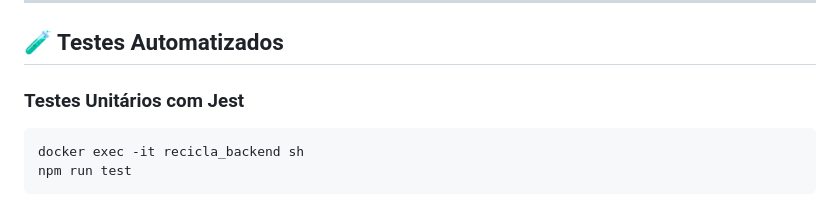
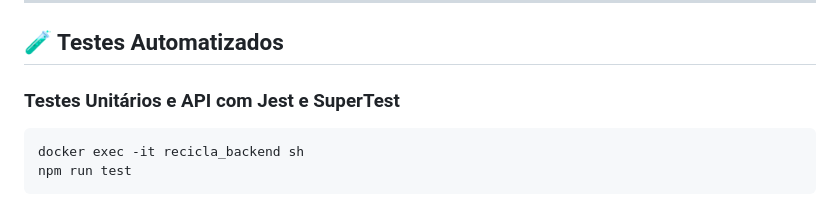
Before and after one commit to Abe-Felipe/recicla-agendamentos, a Markdown page: README.md, the part around the change. GitHub-like rendering.

Commit message:
last push

````diff
--- a/README.md
+++ b/README.md
@@ -111,7 +111,7 @@ Após isso:
 
 ## 🧪 Testes Automatizados
 
-### Testes Unitários com Jest
+### Testes Unitários e API com Jest e SuperTest
 
 ```bash
 docker exec -it recicla_backend sh
````
